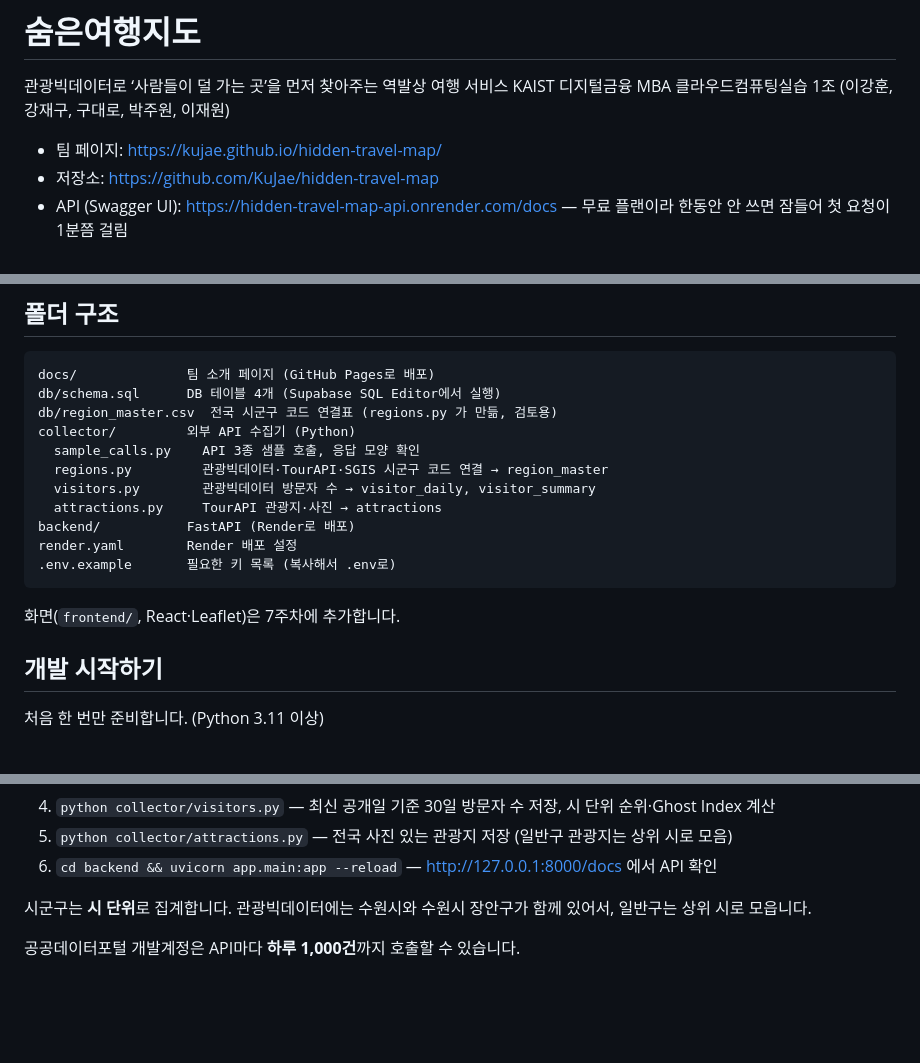
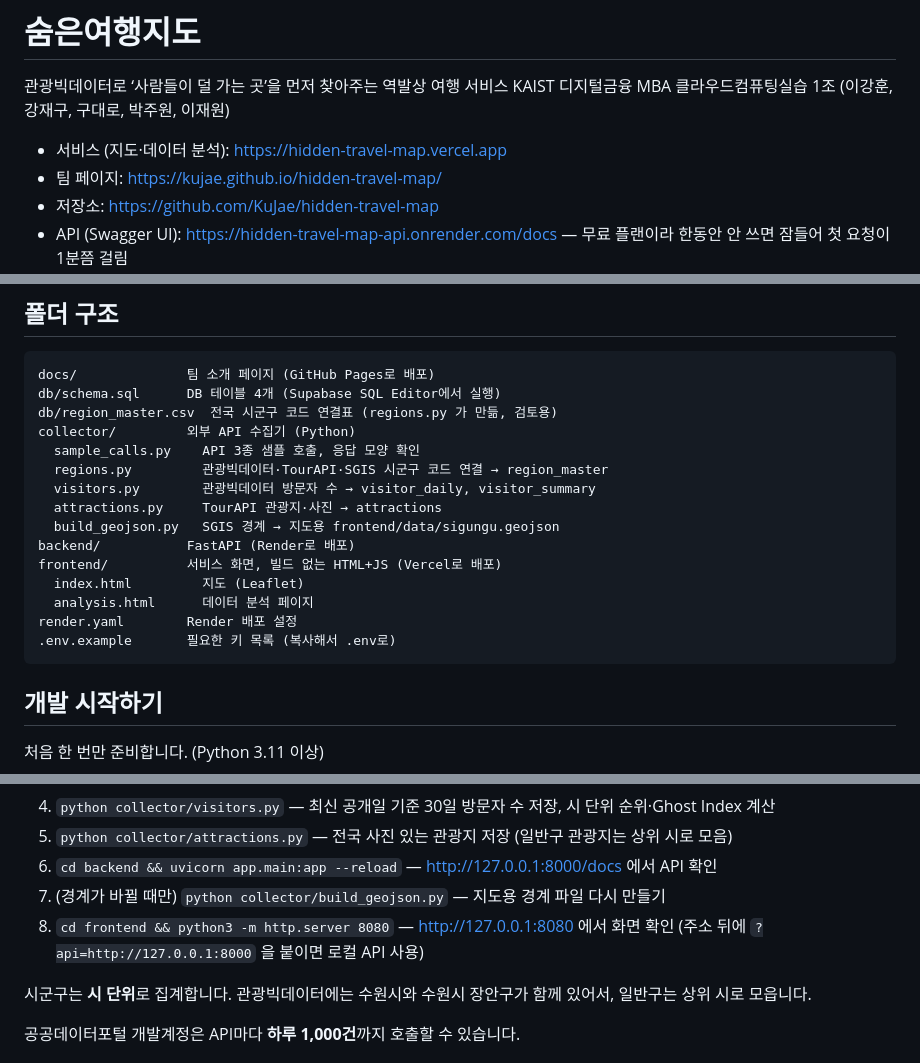
Before and after one commit to KuJae/hidden-travel-map, a Markdown page: README.md, 3 parts joined by grey strips. Rendered like a GitHub page; blank space fills up the shorter version.

Commit message:
docs: 서비스 주소(Vercel)와 화면 실행·배포 방법 기록
Co-Authored-By: Claude Opus 5.5 <noreply@anthropic.com>

````diff
--- a/README.md
+++ b/README.md
@@ -3,6 +3,7 @@
 관광빅데이터로 ‘사람들이 덜 가는 곳’을 먼저 찾아주는 역발상 여행 서비스
 KAIST 디지털금융 MBA 클라우드컴퓨팅실습 1조 (이강훈, 강재구, 구대로, 박주원, 이재원)
 
+- 서비스 (지도·데이터 분석): https://hidden-travel-map.vercel.app
 - 팀 페이지: https://kujae.github.io/hidden-travel-map/
 - 저장소: https://github.com/KuJae/hidden-travel-map
 - API (Swagger UI): https://hidden-travel-map-api.onrender.com/docs  — 무료 플랜이라 한동안 안 쓰면 잠들어 첫 요청이 1분쯤 걸림
@@ -18,12 +19,14 @@ collector/         외부 API 수집기 (Python)
   regions.py         관광빅데이터·TourAPI·SGIS 시군구 코드 연결 → region_master
   visitors.py        관광빅데이터 방문자 수 → visitor_daily, visitor_summary
   attractions.py     TourAPI 관광지·사진 → attractions
+  build_geojson.py   SGIS 경계 → 지도용 frontend/data/sigungu.geojson
 backend/           FastAPI (Render로 배포)
+frontend/          서비스 화면, 빌드 없는 HTML+JS (Vercel로 배포)
+  index.html         지도 (Leaflet)
+  analysis.html      데이터 분석 페이지
 render.yaml        Render 배포 설정
 .env.example       필요한 키 목록 (복사해서 .env로)
 ```
-
-화면(`frontend/`, React·Leaflet)은 7주차에 추가합니다.
 
 ## 개발 시작하기
 
@@ -44,6 +47,8 @@ cp .env.example .env               # 그다음 .env 에 키를 채운다
 4. `python collector/visitors.py` — 최신 공개일 기준 30일 방문자 수 저장, 시 단위 순위·Ghost Index 계산
 5. `python collector/attractions.py` — 전국 사진 있는 관광지 저장 (일반구 관광지는 상위 시로 모음)
 6. `cd backend && uvicorn app.main:app --reload` — http://127.0.0.1:8000/docs 에서 API 확인
+7. (경계가 바뀔 때만) `python collector/build_geojson.py` — 지도용 경계 파일 다시 만들기
+8. `cd frontend && python3 -m http.server 8080` — http://127.0.0.1:8080 에서 화면 확인 (주소 뒤에 `?api=http://127.0.0.1:8000` 을 붙이면 로컬 API 사용)
 
 시군구는 **시 단위**로 집계합니다. 관광빅데이터에는 수원시와 수원시 장안구가 함께 있어서, 일반구는 상위 시로 모읍니다.
 
````
Also changed, not shown: other parts of README.md (+1 -0 lines), CLAUDE.md (+4 -0 lines).
